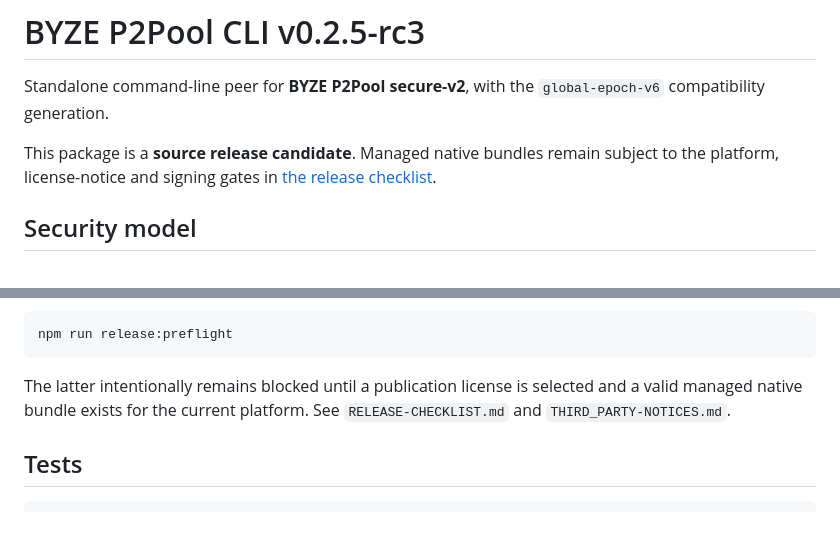
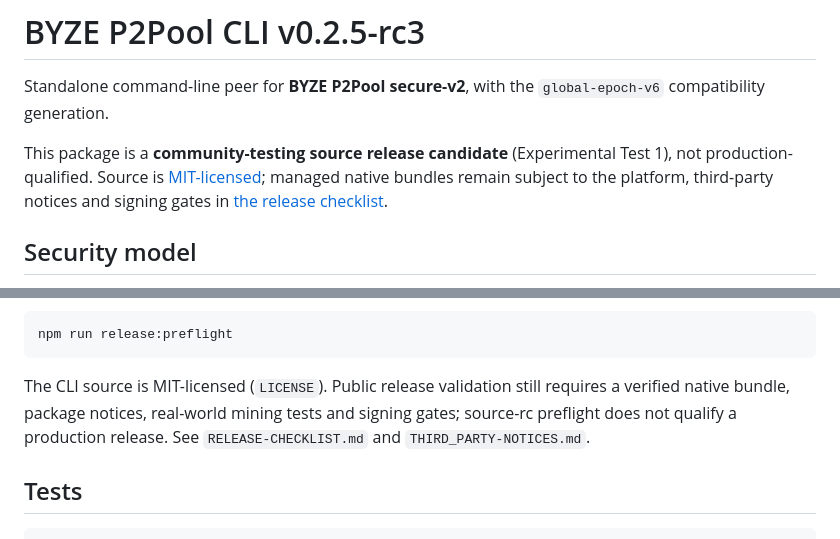
Before and after one commit to ContractP2P/byze-p2pool-cli, a Markdown page: cli/README.md, 2 parts joined by grey strips. Rendered like a GitHub page.

Commit message:
chore: community test messaging, rc5 Core and MIT license (cli/README.md)

````diff
--- a/cli/README.md
+++ b/cli/README.md
@@ -2,7 +2,7 @@
 
 Standalone command-line peer for **BYZE P2Pool secure-v2**, with the `global-epoch-v6` compatibility generation.
 
-This package is a **source release candidate**. Managed native bundles remain subject to the platform, license-notice and signing gates in [the release checklist](RELEASE-CHECKLIST.md).
+This package is a **community-testing source release candidate** (Experimental Test 1), not production-qualified. Source is [MIT-licensed](LICENSE); managed native bundles remain subject to the platform, third-party notices and signing gates in [the release checklist](RELEASE-CHECKLIST.md).
 
 ## Security model
 
@@ -218,7 +218,7 @@ for this source RC. A true end-user release must pass:
 npm run release:preflight
 ```
 
-The latter intentionally remains blocked until a publication license is selected and a valid managed native bundle exists for the current platform. See `RELEASE-CHECKLIST.md` and `THIRD_PARTY-NOTICES.md`.
+The CLI source is MIT-licensed (`LICENSE`). Public release validation still requires a verified native bundle, package notices, real-world mining tests and signing gates; source-rc preflight does not qualify a production release. See `RELEASE-CHECKLIST.md` and `THIRD_PARTY-NOTICES.md`.
 
 ## Tests
 
````
